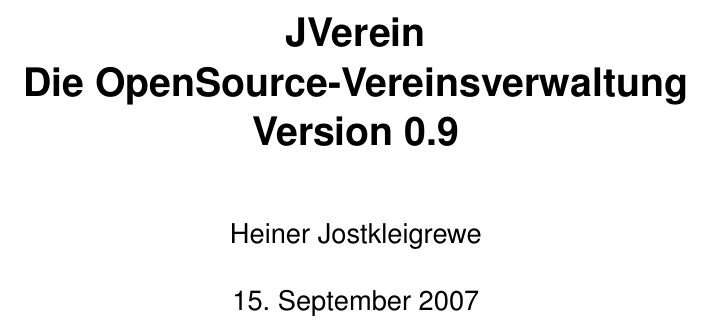
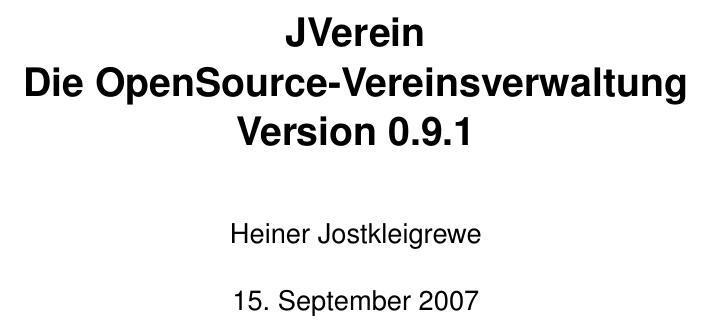
Before and after one commit to BackupTheBerlios/jverein, a LaTeX book (jverein/doc/handbuch.tex): part of page 1 of 30, cut so that both start at the same text. Compiled offline with pdfLaTeX.

Commit message:
*** empty log message ***

```diff
--- a/jverein/doc/handbuch.tex
+++ b/jverein/doc/handbuch.tex
@@ -20,7 +20,7 @@
 \setlength{\parindent}{0pt}
 \setkomafont{part}{\LARGE}
 \author{Heiner Jostkleigrewe}
-\title{JVerein \\ Die OpenSource-Vereinsverwaltung\\Version 0.9}
+\title{JVerein \\ Die OpenSource-Vereinsverwaltung\\Version 0.9.1}
 \begin{document}
 \maketitle
 \tableofcontents
```
Also changed, not shown: jverein/web/handbuch.pdf, 1 other file.
